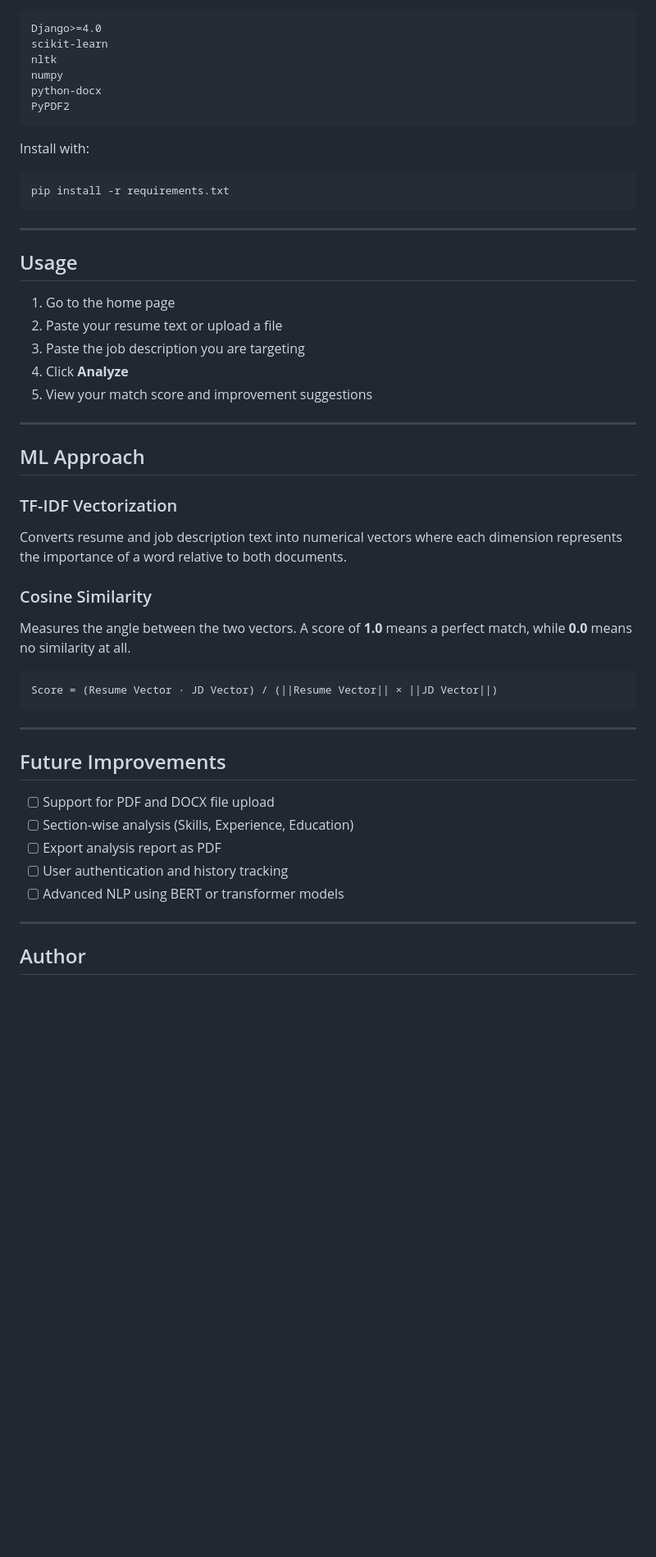
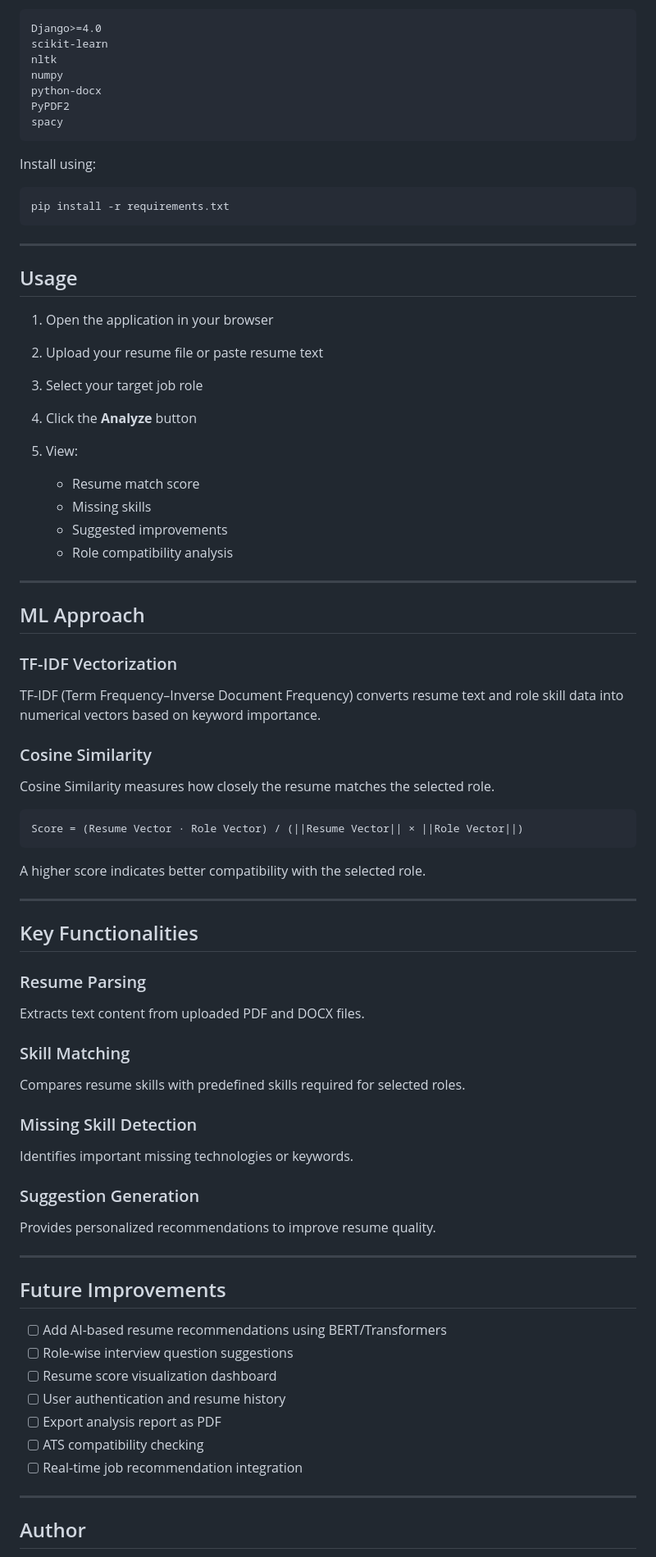
Before and after one commit to santhi1701/SkillWeaver, a Markdown page: README.md, the part around one of its changes. Shown at 82% size. GitHub-like rendering; blank space fills up the shorter version.

````diff
--- a/README.md
+++ b/README.md
@@ -120,9 +166,11 @@ nltk
 numpy
 python-docx
 PyPDF2
+spacy
 ```
 
-Install with:
+Install using:
+
 ```bash
 pip install -r requirements.txt
 ```
@@ -131,35 +179,66 @@ pip install -r requirements.txt
 
 ## Usage
 
-1. Go to the home page
-2. Paste your resume text or upload a file
-3. Paste the job description you are targeting
-4. Click **Analyze**
-5. View your match score and improvement suggestions
+1. Open the application in your browser
+2. Upload your resume file or paste resume text
+3. Select your target job role
+4. Click the **Analyze** button
+5. View:
+
+   * Resume match score
+   * Missing skills
+   * Suggested improvements
+   * Role compatibility analysis
 
 ---
 
 ## ML Approach
 
 ### TF-IDF Vectorization
-Converts resume and job description text into numerical vectors where each dimension represents the importance of a word relative to both documents.
+
+TF-IDF (Term Frequency–Inverse Document Frequency) converts resume text and role skill data into numerical vectors based on keyword importance.
 
 ### Cosine Similarity
-Measures the angle between the two vectors. A score of **1.0** means a perfect match, while **0.0** means no similarity at all.
 
+Cosine Similarity measures how closely the resume matches the selected role.
+
+```text
+Score = (Resume Vector · Role Vector) / (||Resume Vector|| × ||Role Vector||)
 ```
-Score = (Resume Vector · JD Vector) / (||Resume Vector|| × ||JD Vector||)
-```
+
+A higher score indicates better compatibility with the selected role.
+
+---
+
+## Key Functionalities
+
+### Resume Parsing
+
+Extracts text content from uploaded PDF and DOCX files.
+
+### Skill Matching
+
+Compares resume skills with predefined skills required for selected roles.
+
+### Missing Skill Detection
+
+Identifies important missing technologies or keywords.
+
+### Suggestion Generation
+
+Provides personalized recommendations to improve resume quality.
 
 ---
 
 ## Future Improvements
 
-- [ ] Support for PDF and DOCX file upload
-- [ ] Section-wise analysis (Skills, Experience, Education)
-- [ ] Export analysis report as PDF
-- [ ] User authentication and history tracking
-- [ ] Advanced NLP using BERT or transformer models
+* [ ] Add AI-based resume recommendations using BERT/Transformers
+* [ ] Role-wise interview question suggestions
+* [ ] Resume score visualization dashboard
+* [ ] User authentication and resume history
+* [ ] Export analysis report as PDF
+* [ ] ATS compatibility checking
+* [ ] Real-time job recommendation integration
 
 ---
 
````
Also changed, not shown: other parts of README.md (+106 -59 lines).
